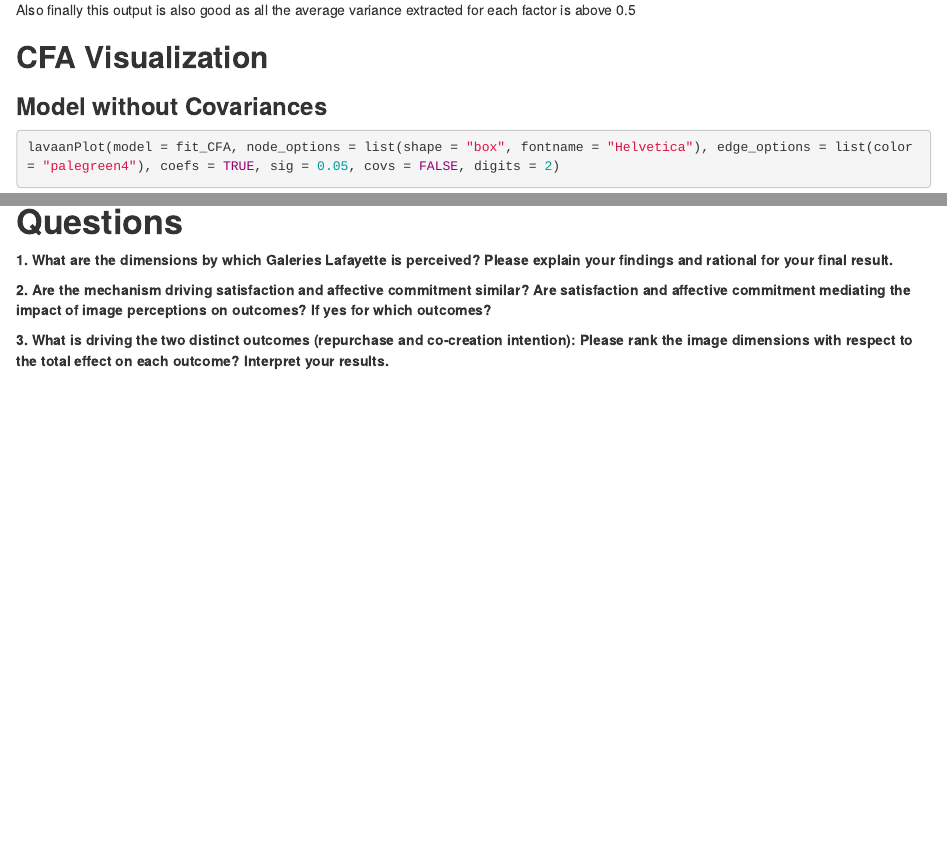
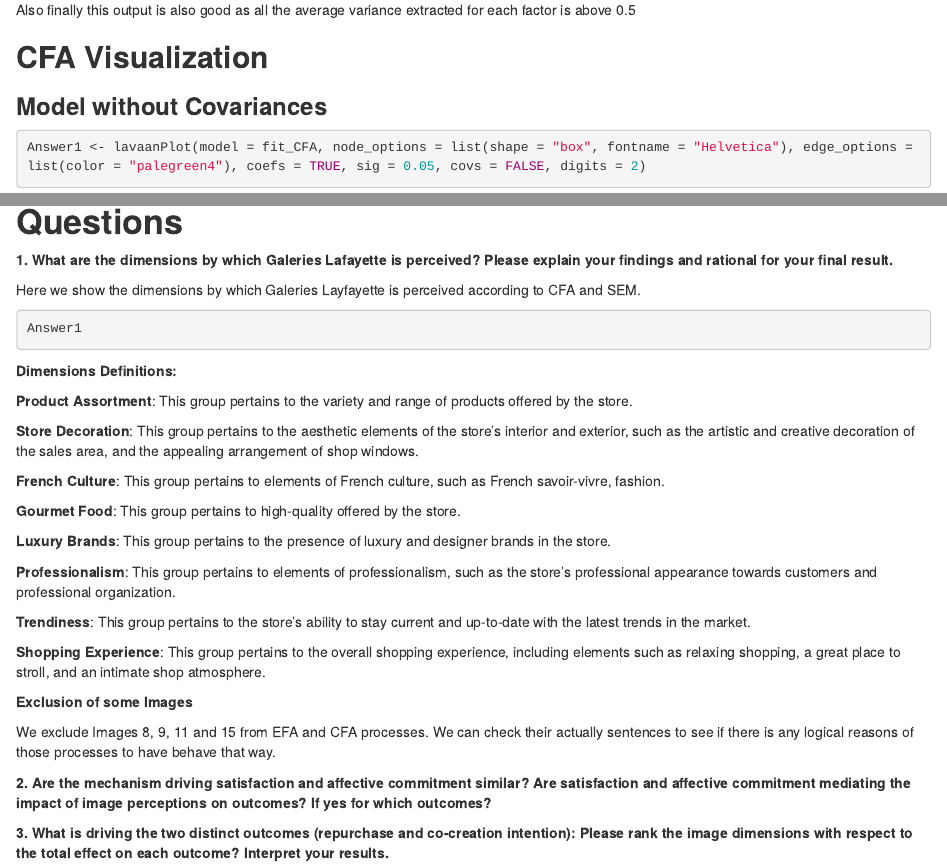
Before and after one commit to liamphanba/ADDDM_CASE3, an R Markdown document (Case_Study_3.Rmd): the page in a window 1100 px wide, from 15020 px down, and a second part further down, joined at a grey line. Rendered offline with R 4.5, knitr and Pandoc, with nearby package versions; the code chunks are not run, so their results and figures are left out; drawn as R Markdown's standard HTML page in place of the format the file asks for.

Commit message:
Questions 1

````diff
--- a/Case_Study_3.Rmd
+++ b/Case_Study_3.Rmd
@@ -963,7 +963,7 @@
 
 ```{r, fig.height=4, fig.width=10}
 
-lavaanPlot(model = fit_CFA, node_options = list(shape = "box", fontname = "Helvetica"), edge_options = list(color = "palegreen4"), coefs = TRUE, sig = 0.05, covs = FALSE, digits = 2)
+Answer1 <- lavaanPlot(model = fit_CFA, node_options = list(shape = "box", fontname = "Helvetica"), edge_options = list(color = "palegreen4"), coefs = TRUE, sig = 0.05, covs = FALSE, digits = 2)
 
 ```
 
@@ -1214,6 +1212,36 @@
 
 **1. What are the dimensions by which Galeries Lafayette is perceived? Please explain your findings and rational for your final result.**
 
+Here we show the dimensions by which Galeries Layfayette is perceived according to CFA and SEM.
+
+```{r , fig.width = 12}
+
+Answer1
+
+```
+
+**Dimensions Definitions:**
+
+**Product Assortment**: This group pertains to the variety and range of products offered by the store.
+
+**Store Decoration**: This group pertains to the aesthetic elements of the store's interior and exterior, such as the artistic and creative decoration of the sales area, and the appealing arrangement of shop windows.
+
+**French Culture**: This group pertains to elements of French culture, such as French savoir-vivre, fashion.
+
+**Gourmet Food**: This group pertains to high-quality offered by the store.
+
+**Luxury Brands**: This group pertains to the presence of luxury and designer brands in the store.
+
+**Professionalism**: This group pertains to elements of professionalism, such as the store's professional appearance towards customers and professional organization.
+
+**Trendiness**: This group pertains to the store's ability to stay current and up-to-date with the latest trends in the market.
+
+**Shopping Experience**: This group pertains to the overall shopping experience, including elements such as relaxing shopping, a great place to stroll, and an intimate shop atmosphere.
+
+**Exclusion of some Images**
+
+We exclude Images 8, 9, 11 and 15 from EFA and CFA processes. We can check their actually sentences to see if there is any logical reasons of those processes to have behave that way.
+
 
 
 
````
Also changed, not shown: Case_Study_3.Rmd (13 more changed lines).
